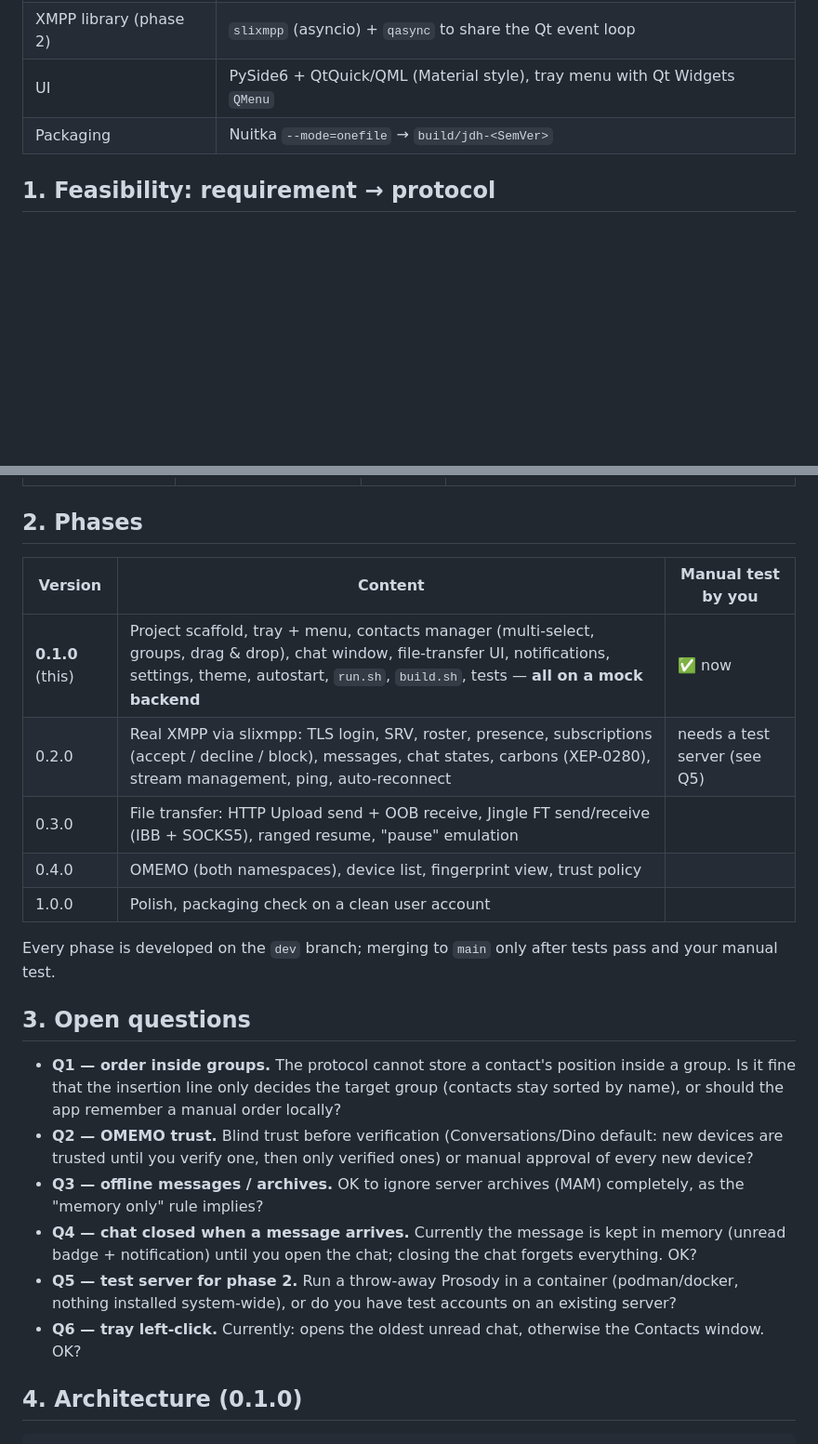
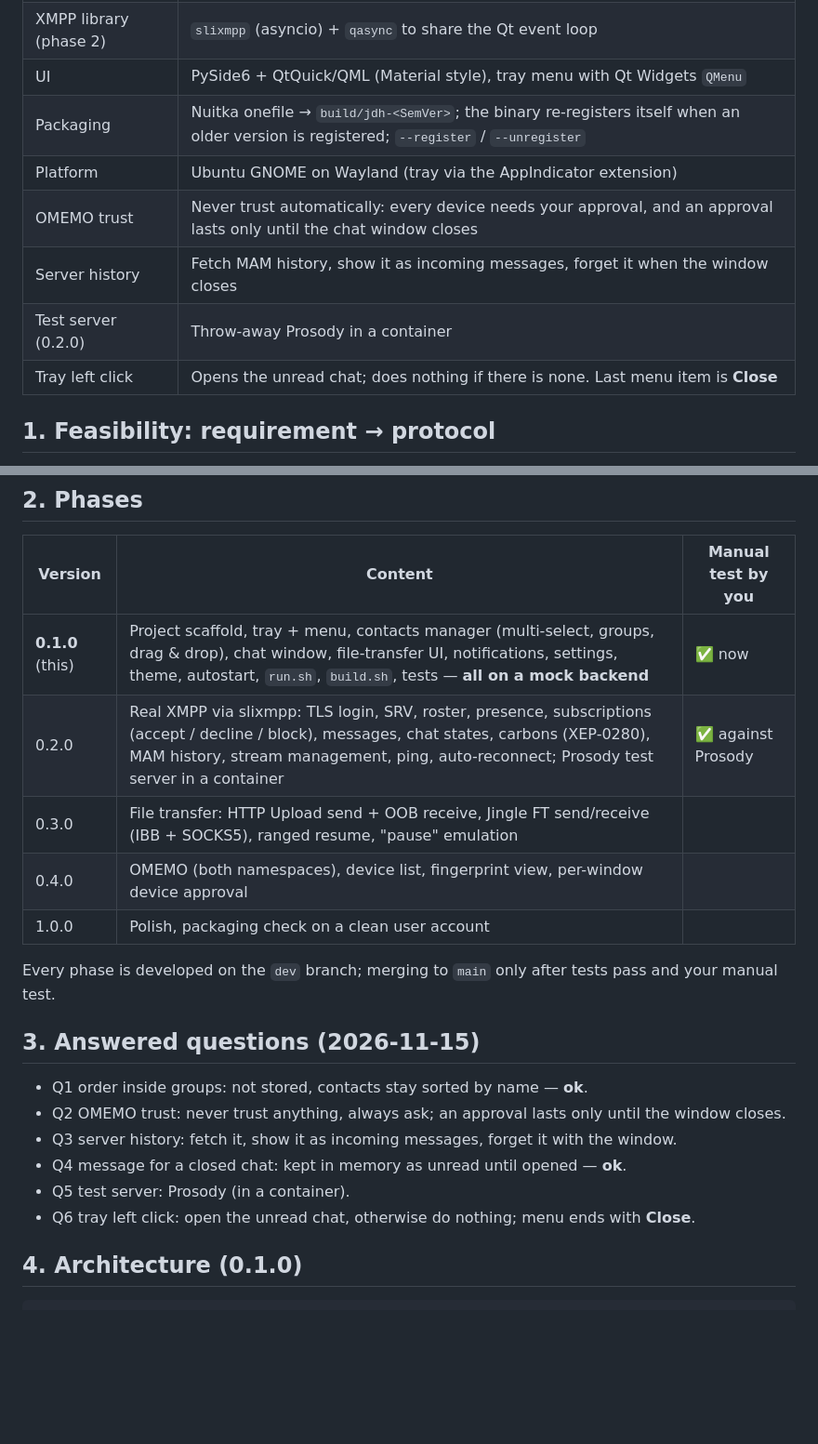
Before and after one commit to vfekete/jaba-da-hat, a Markdown page: docs/PLAN.md, 2 parts joined by grey strips. Shown at 93% size. Drawn GitHub-style; blank space fills up the shorter version.

```diff
--- a/docs/PLAN.md
+++ b/docs/PLAN.md
@@ -11,7 +11,12 @@ Decisions made so far (2026-11-15):
 | Password storage | `~/.config/jaba-da-hat/config.json`, mode `0600` |
 | XMPP library (phase 2) | `slixmpp` (asyncio) + `qasync` to share the Qt event loop |
 | UI | PySide6 + QtQuick/QML (Material style), tray menu with Qt Widgets `QMenu` |
-| Packaging | Nuitka `--mode=onefile` → `build/jdh-<SemVer>` |
+| Packaging | Nuitka onefile → `build/jdh-<SemVer>`; the binary re-registers itself when an older version is registered; `--register` / `--unregister` |
+| Platform | Ubuntu GNOME on Wayland (tray via the AppIndicator extension) |
+| OMEMO trust | Never trust automatically: every device needs your approval, and an approval lasts only until the chat window closes |
+| Server history | Fetch MAM history, show it as incoming messages, forget it when the window closes |
+| Test server (0.2.0) | Throw-away Prosody in a container |
+| Tray left click | Opens the unread chat; does nothing if there is none. Last menu item is **Close** |
 
 ## 1. Feasibility: requirement → protocol
 
@@ -46,21 +51,21 @@ Legend: ✅ fully covered by a standard · 🟡 possible with caveats · 🖥 cl
 | Version | Content | Manual test by you |
 | --- | --- | --- |
 | **0.1.0** (this) | Project scaffold, tray + menu, contacts manager (multi-select, groups, drag & drop), chat window, file-transfer UI, notifications, settings, theme, autostart, `run.sh`, `build.sh`, tests — **all on a mock backend** | ✅ now |
-| 0.2.0 | Real XMPP via slixmpp: TLS login, SRV, roster, presence, subscriptions (accept / decline / block), messages, chat states, carbons (XEP-0280), stream management, ping, auto-reconnect | needs a test server (see Q5) |
+| 0.2.0 | Real XMPP via slixmpp: TLS login, SRV, roster, presence, subscriptions (accept / decline / block), messages, chat states, carbons (XEP-0280), MAM history, stream management, ping, auto-reconnect; Prosody test server in a container | ✅ against Prosody |
 | 0.3.0 | File transfer: HTTP Upload send + OOB receive, Jingle FT send/receive (IBB + SOCKS5), ranged resume, "pause" emulation | |
-| 0.4.0 | OMEMO (both namespaces), device list, fingerprint view, trust policy | |
+| 0.4.0 | OMEMO (both namespaces), device list, fingerprint view, per-window device approval | |
 | 1.0.0 | Polish, packaging check on a clean user account | |
 
 Every phase is developed on the `dev` branch; merging to `main` only after tests pass and your manual test.
 
-## 3. Open questions
+## 3. Answered questions (2026-11-15)
 
-- **Q1 — order inside groups.** The protocol cannot store a contact's position inside a group. Is it fine that the insertion line only decides the target group (contacts stay sorted by name), or should the app remember a manual order locally?
-- **Q2 — OMEMO trust.** Blind trust before verification (Conversations/Dino default: new devices are trusted until you verify one, then only verified ones) or manual approval of every new device?
-- **Q3 — offline messages / archives.** OK to ignore server archives (MAM) completely, as the "memory only" rule implies?
-- **Q4 — chat closed when a message arrives.** Currently the message is kept in memory (unread badge + notification) until you open the chat; closing the chat forgets everything. OK?
-- **Q5 — test server for phase 2.** Run a throw-away Prosody in a container (podman/docker, nothing installed system-wide), or do you have test accounts on an existing server?
-- **Q6 — tray left-click.** Currently: opens the oldest unread chat, otherwise the Contacts window. OK?
+- Q1 order inside groups: not stored, contacts stay sorted by name — **ok**.
+- Q2 OMEMO trust: never trust anything, always ask; an approval lasts only until the window closes.
+- Q3 server history: fetch it, show it as incoming messages, forget it with the window.
+- Q4 message for a closed chat: kept in memory as unread until opened — **ok**.
+- Q5 test server: Prosody (in a container).
+- Q6 tray left click: open the unread chat, otherwise do nothing; menu ends with **Close**.
 
 ## 4. Architecture (0.1.0)
 
```
Also changed, not shown: other parts of docs/PLAN.md (+2 -2 lines), CHANGELOG.md (+13 -0 lines), README.md (+8 -4 lines), docs/screenshots/chat-dark.png, docs/screenshots/chat-light.png, docs/screenshots/notifications-dark.png, docs/screenshots/tray-menu.png, 8 other files.
